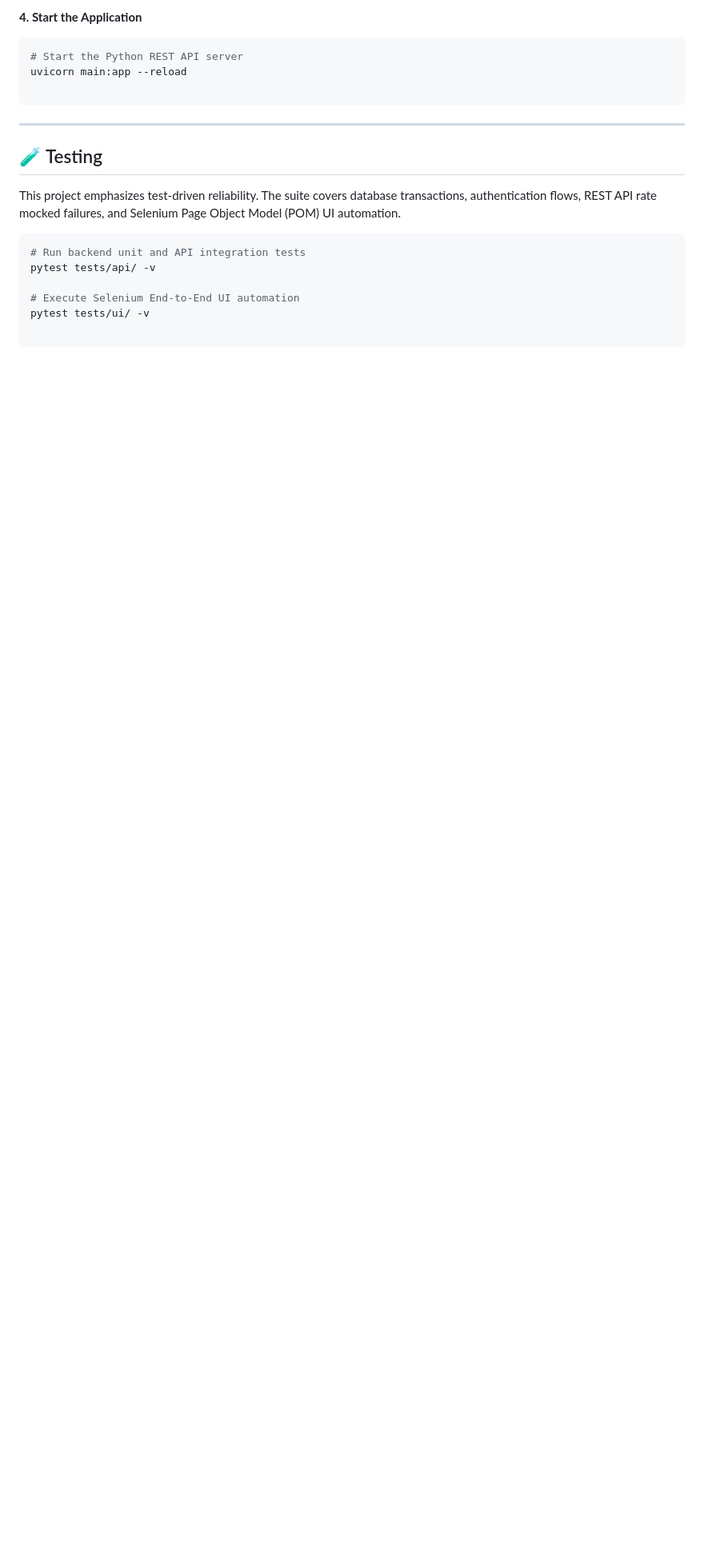
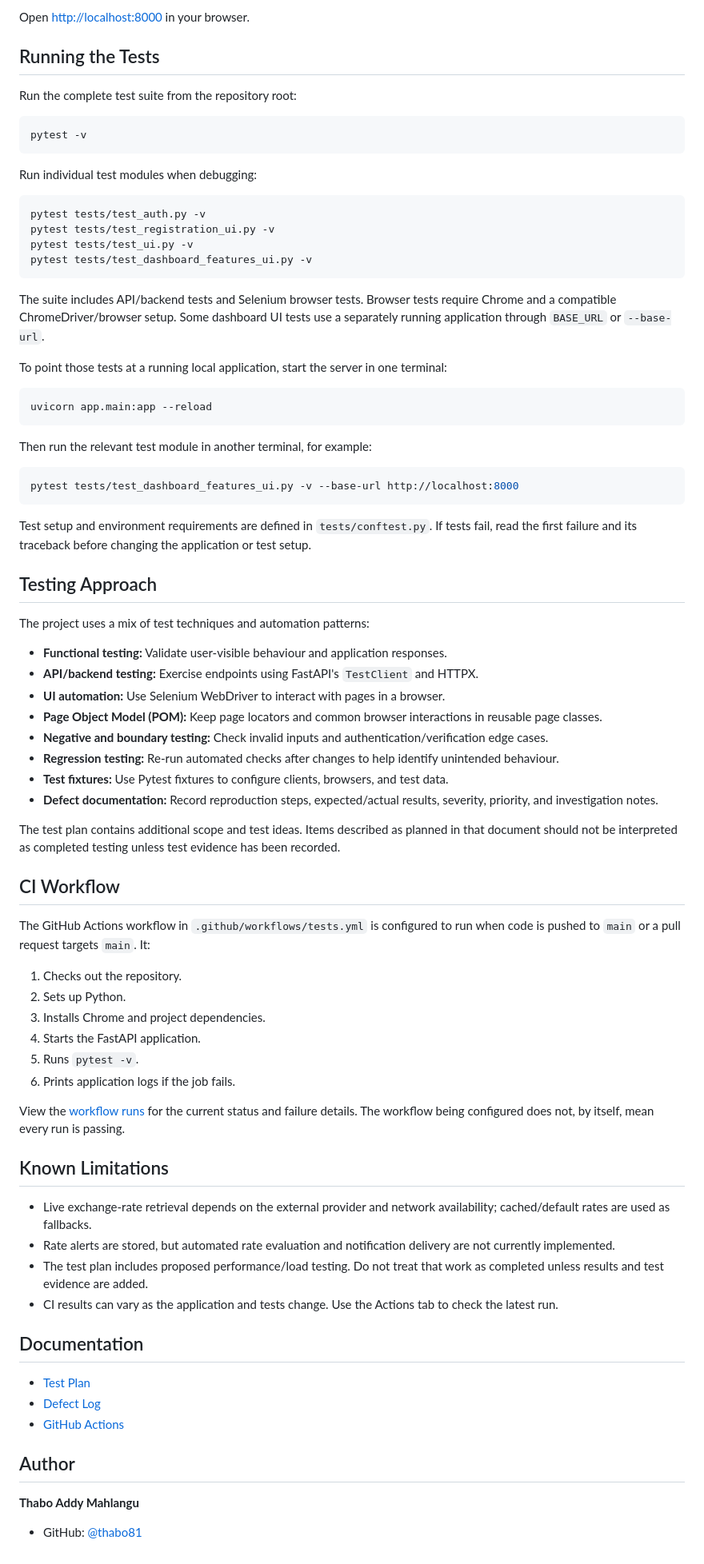
Before and after one commit to thabo81/currency-exchange-tracker, a Markdown page: README.md, the part around one of its changes. Shown at 80% size. Rendered like a GitHub page; blank space fills up the shorter version.

````diff
--- a/README.md
+++ b/README.md
@@ -104,24 +159,83 @@ alembic upgrade head
 ```
 
-**4. Start the Application**
+Open [http://localhost:8000](http://localhost:8000) in your browser.
+
+## Running the Tests
+
+Run the complete test suite from the repository root:
 
 ```bash
-# Start the Python REST API server
-uvicorn main:app --reload
-
+pytest -v
 ```
 
----
-
-## 🧪 Testing
-
-This project emphasizes test-driven reliability. The suite covers database transactions, authentication flows, REST API rate mocked failures, and Selenium Page Object Model (POM) UI automation.
+Run individual test modules when debugging:
 
 ```bash
-# Run backend unit and API integration tests
-pytest tests/api/ -v
+pytest tests/test_auth.py -v
+pytest tests/test_registration_ui.py -v
+pytest tests/test_ui.py -v
+pytest tests/test_dashboard_features_ui.py -v
+```
 
-# Execute Selenium End-to-End UI automation
-pytest tests/ui/ -v
+The suite includes API/backend tests and Selenium browser tests. Browser tests require Chrome and a compatible ChromeDriver/browser setup. Some dashboard UI tests use a separately running application through `BASE_URL` or `--base-url`.
 
+To point those tests at a running local application, start the server in one terminal:
+
+```bash
+uvicorn app.main:app --reload
 ```
+
+Then run the relevant test module in another terminal, for example:
+
+```bash
+pytest tests/test_dashboard_features_ui.py -v --base-url http://localhost:8000
+```
+
+Test setup and environment requirements are defined in `tests/conftest.py`. If tests fail, read the first failure and its traceback before changing the application or test setup.
+
+## Testing Approach
+
+The project uses a mix of test techniques and automation patterns:
+
+- **Functional testing:** Validate user-visible behaviour and application responses.
+- **API/backend testing:** Exercise endpoints using FastAPI's `TestClient` and HTTPX.
+- **UI automation:** Use Selenium WebDriver to interact with pages in a browser.
+- **Page Object Model (POM):** Keep page locators and common browser interactions in reusable page classes.
+- **Negative and boundary testing:** Check invalid inputs and authentication/verification edge cases.
+- **Regression testing:** Re-run automated checks after changes to help identify unintended behaviour.
+- **Test fixtures:** Use Pytest fixtures to configure clients, browsers, and test data.
+- **Defect documentation:** Record reproduction steps, expected/actual results, severity, priority, and investigation notes.
+
+The test plan contains additional scope and test ideas. Items described as planned in that document should not be interpreted as completed testing unless test evidence has been recorded.
+
+## CI Workflow
+
+The GitHub Actions workflow in `.github/workflows/tests.yml` is configured to run when code is pushed to `main` or a pull request targets `main`. It:
+
+1. Checks out the repository.
+2. Sets up Python.
+3. Installs Chrome and project dependencies.
+4. Starts the FastAPI application.
+5. Runs `pytest -v`.
+6. Prints application logs if the job fails.
+
+View the [workflow runs](https://github.com/thabo81/currency-exchange-tracker/actions/workflows/tests.yml) for the current status and failure details. The workflow being configured does not, by itself, mean every run is passing.
+
+## Known Limitations
+
+- Live exchange-rate retrieval depends on the external provider and network availability; cached/default rates are used as fallbacks.
+- Rate alerts are stored, but automated rate evaluation and notification delivery are not currently implemented.
+- The test plan includes proposed performance/load testing. Do not treat that work as completed unless results and test evidence are added.
+- CI results can vary as the application and tests change. Use the Actions tab to check the latest run.
+
+## Documentation
+
+- [Test Plan](docs/TEST_PLAN.md)
+- [Defect Log](docs/DEFECT_LOG.md)
+- [GitHub Actions](https://github.com/thabo81/currency-exchange-tracker/actions)
+
+## Author
+
+**Thabo Addy Mahlangu**
+
+- GitHub: [@thabo81](https://github.com/thabo81)
````
Also changed, not shown: other parts of README.md (+124 -69 lines).
